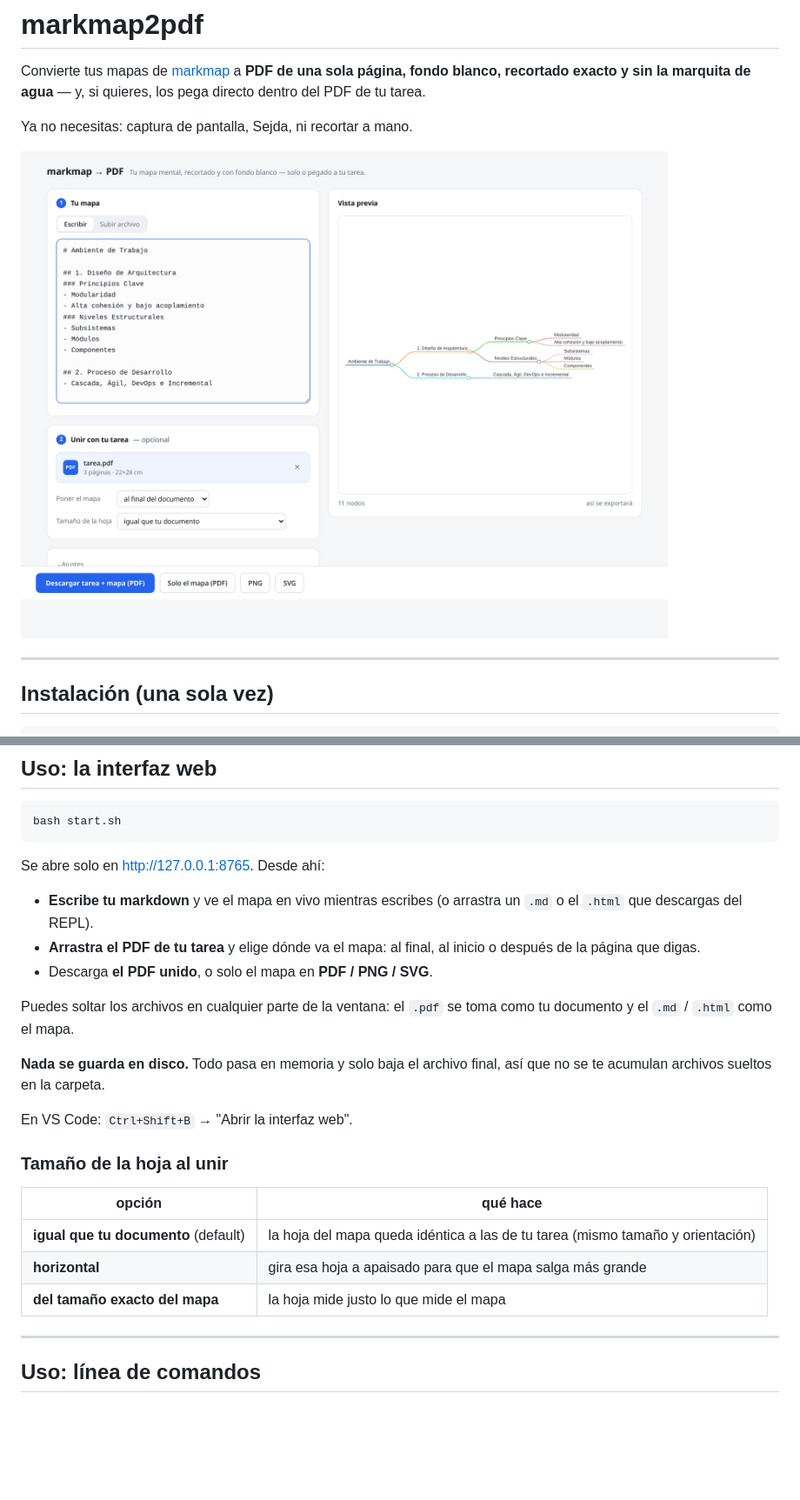
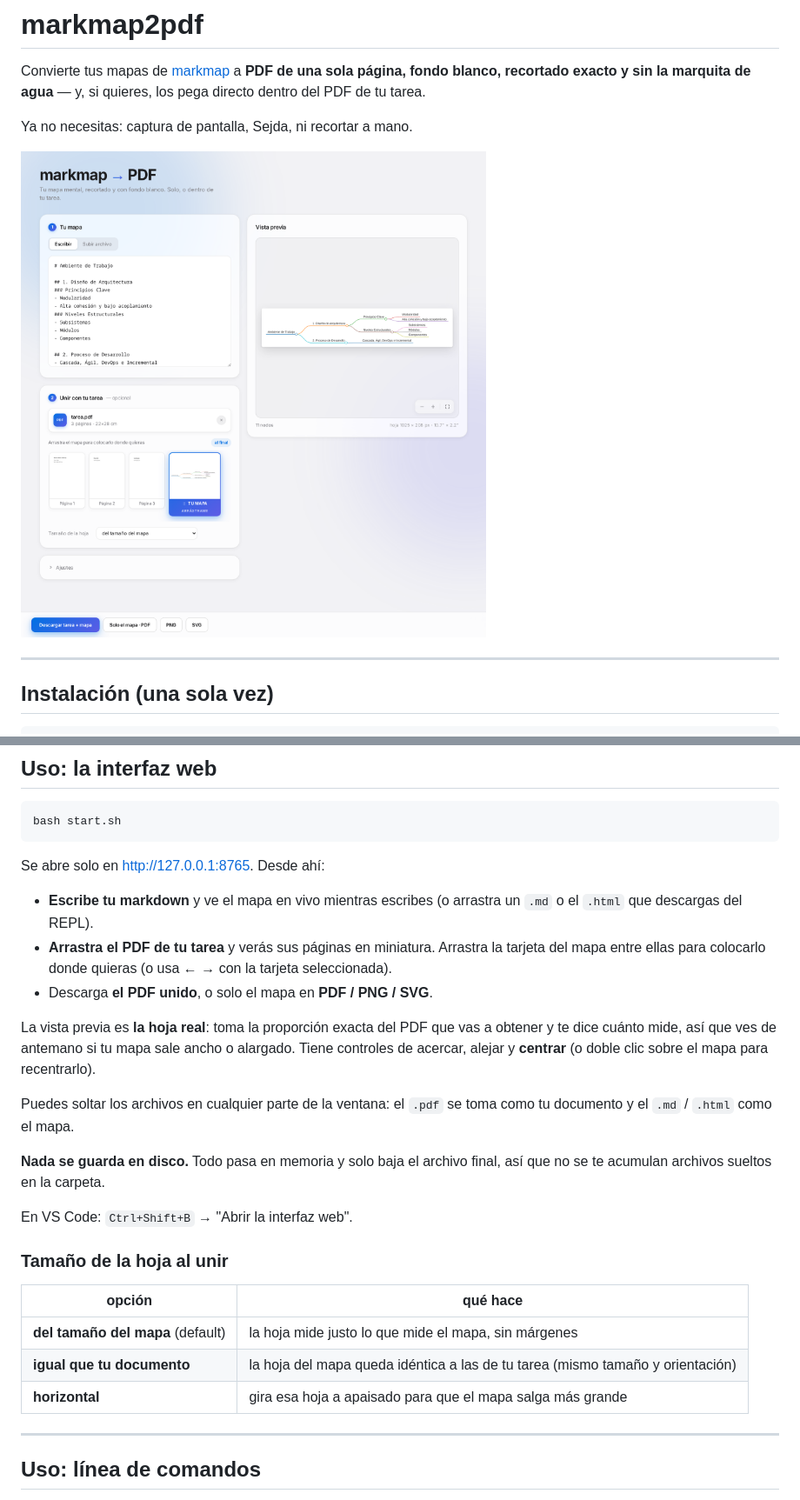
Before and after one commit to AmiyaMihari/Markmap-to-PDF, a Markdown page: README.md, 2 parts joined by grey strips. Shown: that part at 87% size. Drawn GitHub-style; pictures changed too: docs/interfaz.png; blank space fills up the shorter version.

```diff
--- a/README.md
+++ b/README.md
@@ -31,9 +31,15 @@ Se abre solo en <http://127.0.0.1:8765>. Desde ahí:
 
 * **Escribe tu markdown** y ve el mapa en vivo mientras escribes (o arrastra un `.md`
   o el `.html` que descargas del REPL).
-* **Arrastra el PDF de tu tarea** y elige dónde va el mapa: al final, al inicio o
-  después de la página que digas.
+* **Arrastra el PDF de tu tarea** y verás sus páginas en miniatura. Arrastra la
+  tarjeta del mapa entre ellas para colocarlo donde quieras (o usa ← → con la
+  tarjeta seleccionada).
 * Descarga **el PDF unido**, o solo el mapa en **PDF / PNG / SVG**.
+
+La vista previa es **la hoja real**: toma la proporción exacta del PDF que vas a
+obtener y te dice cuánto mide, así que ves de antemano si tu mapa sale ancho o
+alargado. Tiene controles de acercar, alejar y **centrar** (o doble clic sobre el
+mapa para recentrarlo).
 
 Puedes soltar los archivos en cualquier parte de la ventana: el `.pdf` se toma como
 tu documento y el `.md` / `.html` como el mapa.
@@ -47,9 +53,9 @@ En VS Code: `Ctrl+Shift+B` → "Abrir la interfaz web".
 
 | opción | qué hace |
 |---|---|
-| **igual que tu documento** (default) | la hoja del mapa queda idéntica a las de tu tarea (mismo tamaño y orientación) |
+| **del tamaño del mapa** (default) | la hoja mide justo lo que mide el mapa, sin márgenes |
+| **igual que tu documento** | la hoja del mapa queda idéntica a las de tu tarea (mismo tamaño y orientación) |
 | **horizontal** | gira esa hoja a apaisado para que el mapa salga más grande |
-| **del tamaño exacto del mapa** | la hoja mide justo lo que mide el mapa |
 
 ---
 
```
Also changed, not shown: 2 other files.
